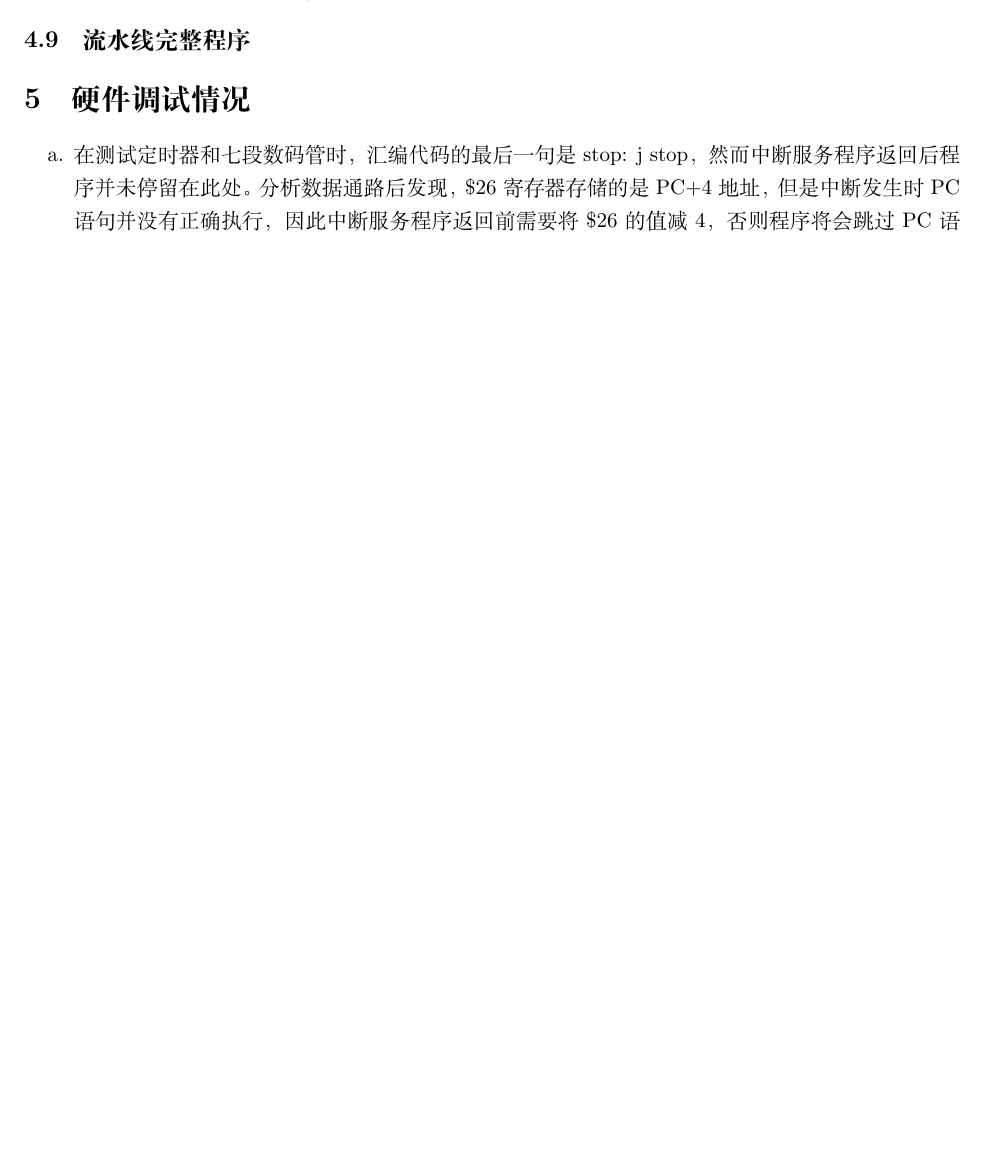
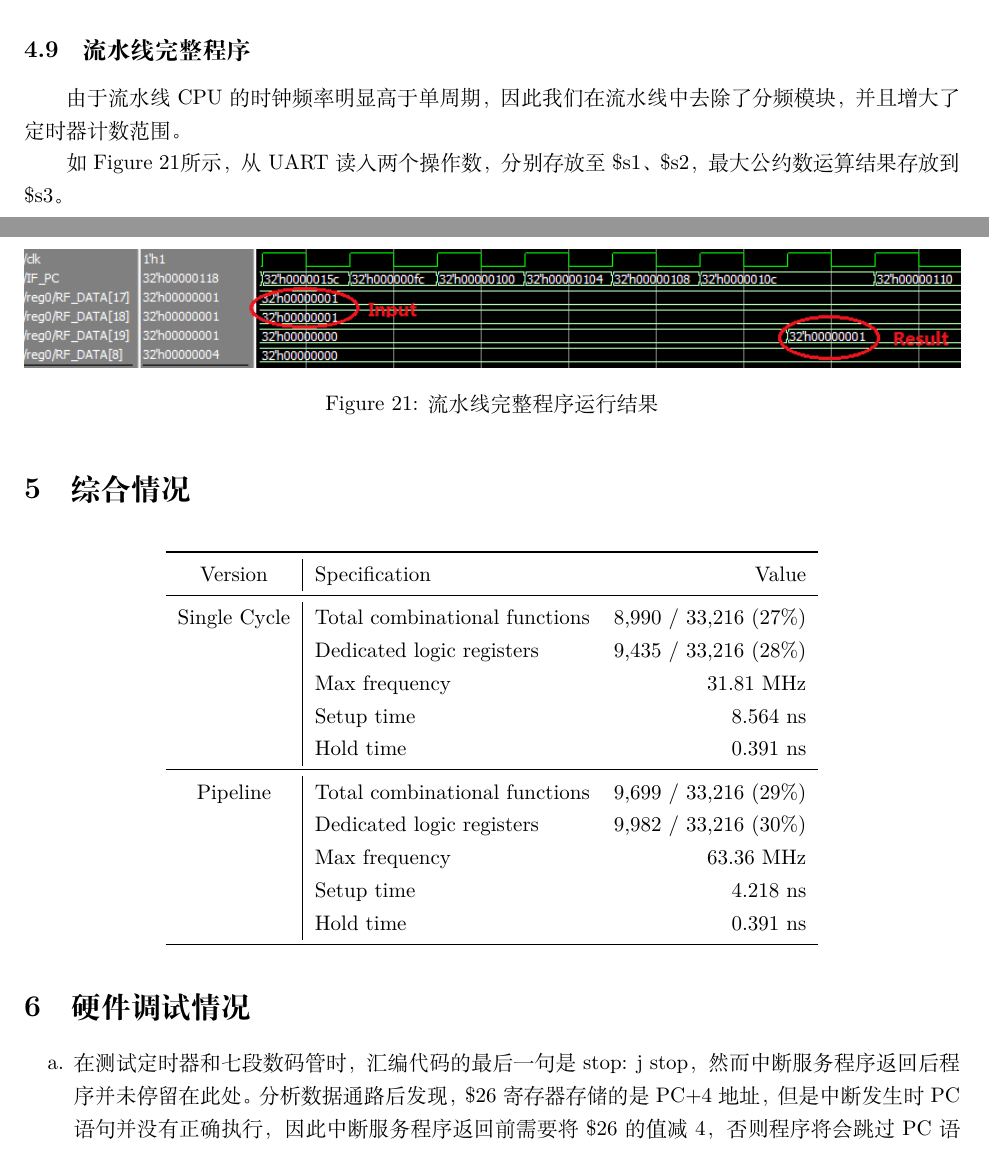
Before and after one commit to hann-wang/MIPS_CPU_2015, a LaTeX document (report/cpu_report.tex): part of page 13 of 14 before the commit and two parts of pages 14 and 15 of 16 after it, the two joined at a grey line, cut so that both start at the same text, the shorter picture padded with empty space. Compiled offline with XeLaTeX; a missing font is replaced by an installed copy or a similar font.

Commit message:
Finish all my duty~

```diff
--- a/report/cpu_report.tex
+++ b/report/cpu_report.tex
@@ -373,5 +407,35 @@
 
         \subsection{流水线完整程序}
+            由于流水线CPU的时钟频率明显高于单周期，因此我们在流水线中去除了分频模块，并且增大了定时器计数范围。
+
+            如Figure~\ref{fig:pipeline_full}所示，从UART读入两个操作数，分别存放至\$s1、\$s2，最大公约数运算结果存放到\$s3。
+            \begin{figure}[H]
+                \centering
+                \includegraphics[width=\textwidth]{images/pipeline_full.png}
+                \caption{\label{fig:pipeline_full}流水线完整程序运行结果}
+            \end{figure}
+
+    \section{综合情况}
+        \begin{table}[H]
+            \centering
+            \begin{tabular}{c|lr}
+              \toprule
+              Version & Specification & Value \\
+              \midrule
+              Single Cycle  & Total combinational functions & 8,990 / 33,216 (27\%) \\
+                            & Dedicated logic registers & 9,435 / 33,216 (28\%) \\
+                            & Max frequency & 31.81 MHz \\
+                            & Setup time & 8.564 ns \\
+                            & Hold time & 0.391 ns \\
+              \midrule
+              Pipeline  & Total combinational functions & 9,699 / 33,216 (29\%) \\
+                        & Dedicated logic registers & 9,982 / 33,216 (30\%) \\
+                        & Max frequency & 63.36 MHz \\
+                        & Setup time & 4.218 ns \\
+                        & Hold time & 0.391 ns \\
+              \bottomrule
+            \end{tabular}
+        \end{table}
 
 
     \section{硬件调试情况}
```
Also changed, not shown: report/cpu_report.pdf, report/images/pipeline_digitest1.png (added), report/images/pipeline_digitest2.png (added), report/images/pipeline_digitest3.png (added), report/images/pipeline_full.png (added), report/images/pipeline_loadusetest.png (added), report/cpu_report.tex (44 more changed lines), 1 other file.
